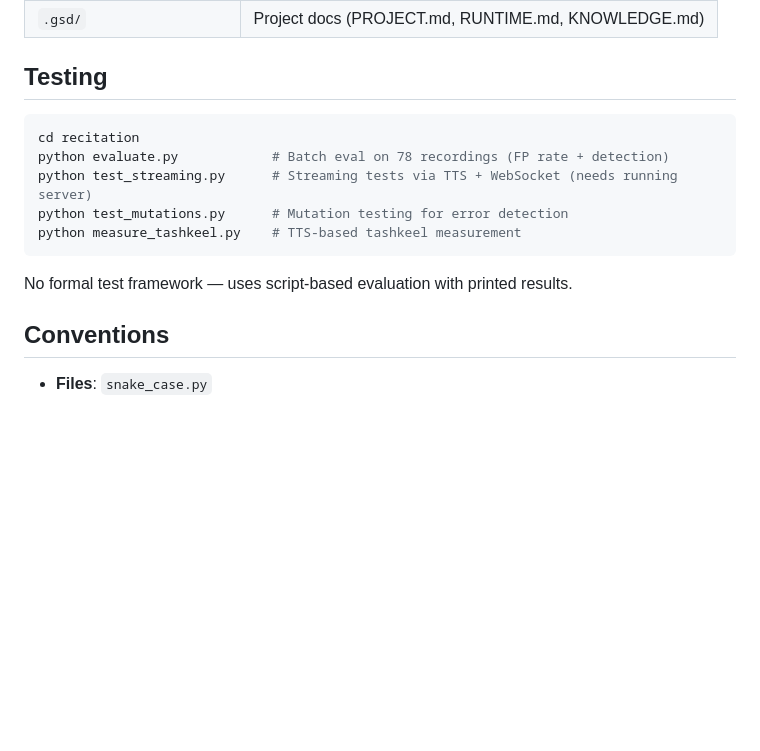
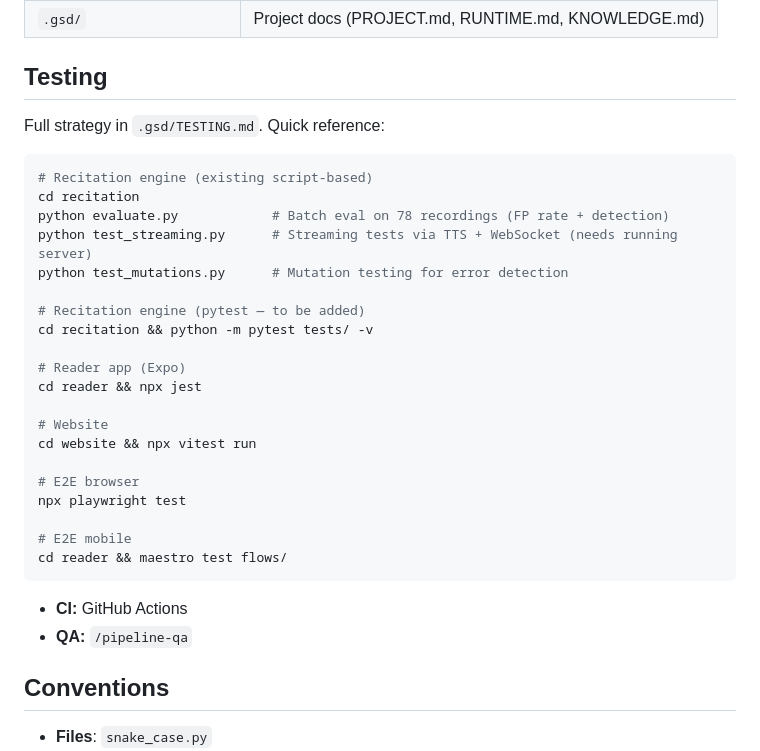
Before and after one commit to yousefh409/suhuf, a Markdown page: CLAUDE.md, the part around the change. Rendered like a GitHub page; blank space fills up the shorter version.

Commit message:
chore: add testing strategy for all three components
Covers recitation engine (pytest), reader app (Jest + Maestro),
website (Vitest + Playwright), with GitHub Actions CI plan.

````diff
--- a/CLAUDE.md
+++ b/CLAUDE.md
@@ -35,15 +35,33 @@ python -m uvicorn server:app --host 0.0.0.0 --port 8000
 
 ## Testing
 
+Full strategy in `.gsd/TESTING.md`. Quick reference:
+
 ```bash
+# Recitation engine (existing script-based)
 cd recitation
 python evaluate.py            # Batch eval on 78 recordings (FP rate + detection)
 python test_streaming.py      # Streaming tests via TTS + WebSocket (needs running server)
 python test_mutations.py      # Mutation testing for error detection
-python measure_tashkeel.py    # TTS-based tashkeel measurement
+
+# Recitation engine (pytest — to be added)
+cd recitation && python -m pytest tests/ -v
+
+# Reader app (Expo)
+cd reader && npx jest
+
+# Website
+cd website && npx vitest run
+
+# E2E browser
+npx playwright test
+
+# E2E mobile
+cd reader && maestro test flows/
 ```
 
-No formal test framework — uses script-based evaluation with printed results.
+- **CI:** GitHub Actions
+- **QA:** `/pipeline-qa`
 
 ## Conventions
 
````
Also changed, not shown: .gsd/TESTING.md (added, +137 -0 lines).
